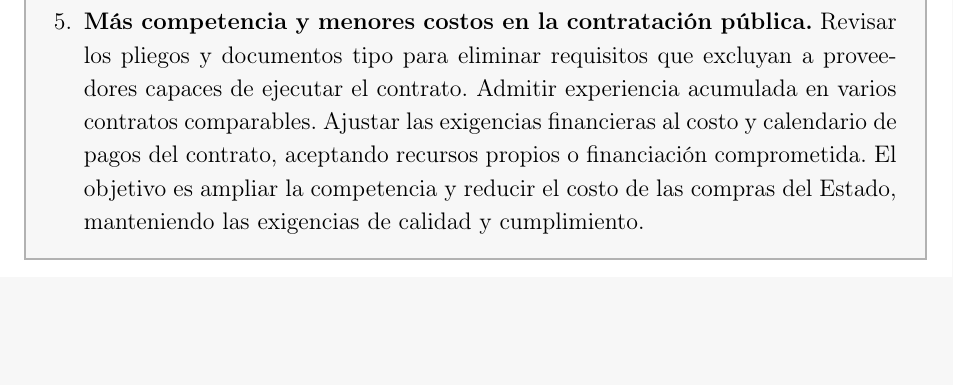
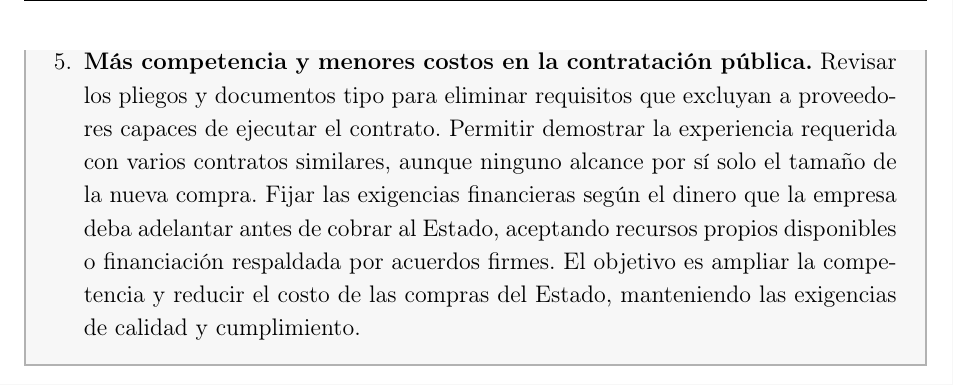
Before and after one commit to oliverpardo1979/Informe-CJC-PND, a LaTeX document (main.tex, which reads Paper/sections/ResumenEjecutivo.tex): part of page 2 of 32 before the commit and part of page 3 of 33 after it, cut so that both start at the same text, the shorter picture padded with empty space. Compiled offline with pdfLaTeX.

Commit message:
Explica los requisitos de experiencia y financiacion en el resumen

```diff
--- a/Paper/sections/ResumenEjecutivo.tex
+++ b/Paper/sections/ResumenEjecutivo.tex
@@ -25,7 +25,7 @@ El Centro Javeriano de Competitividad presenta las siguientes propuestas para el
 % \item \textbf{Reducir trámites y gastos innecesarios del Estado.} Eliminar trámites duplicados y automatizar tareas administrativas y suprimir dependencias o cargos que dejen de requerirse, procurando que no se deteriore la calidad del servicio.
 \item \textbf{Crear centros de formación técnica y tecnológica con dirección pública y empresarial.} Financiar centros con presupuesto y dirección propios, en los que empresas y entidades públicas decidan sobre programas, inversiones y selección del director. La financiación pública provendría del SENA o directamente del Ministerio del Trabajo.
 \item \textbf{Facilitar la financiación empresarial y la competencia financiera.} Permitir que las sociedades por acciones simplificadas (SAS) emitan acciones en el mercado público de valores para obtener capital de inversionistas. Exigir que las entidades financieras compartan datos autorizados por sus clientes con nuevos proveedores que cumplan requisitos comunes de seguridad. Fijar los requisitos de capital y garantías de esos receptores según el riesgo de manejar datos de los clientes.
-\item \textbf{Más competencia y menores costos en la contratación pública.} Revisar los pliegos y documentos tipo para eliminar requisitos que excluyan a proveedores capaces de ejecutar el contrato. Admitir experiencia acumulada en varios contratos comparables. Ajustar las exigencias financieras al costo y calendario de pagos del contrato, aceptando recursos propios o financiación comprometida. El objetivo es ampliar la competencia y reducir el costo de las compras del Estado, manteniendo las exigencias de calidad y cumplimiento.
+\item \textbf{Más competencia y menores costos en la contratación pública.} Revisar los pliegos y documentos tipo para eliminar requisitos que excluyan a proveedores capaces de ejecutar el contrato. Permitir demostrar la experiencia requerida con varios contratos similares, aunque ninguno alcance por sí solo el tamaño de la nueva compra. Fijar las exigencias financieras según el dinero que la empresa deba adelantar antes de cobrar al Estado, aceptando recursos propios disponibles o financiación respaldada por acuerdos firmes. El objetivo es ampliar la competencia y reducir el costo de las compras del Estado, manteniendo las exigencias de calidad y cumplimiento.
 % PROPUESTA SILENCIADA 13+15 - SALARIO MÍNIMO
 % \item \textbf{Salario mínimo de entrada y regla de ajuste anual.} Establecer un piso del 70\% del mínimo general durante los primeros seis meses del primer empleo iniciado entre los 18 y los 24 años, una sola vez por persona. Además, fijar por ley que, si Gobierno, empleadores y trabajadores no acuerdan el aumento anual del mínimo, este sea igual a la inflación de los doce meses terminados en noviembre.
 \end{enumerate}
```
